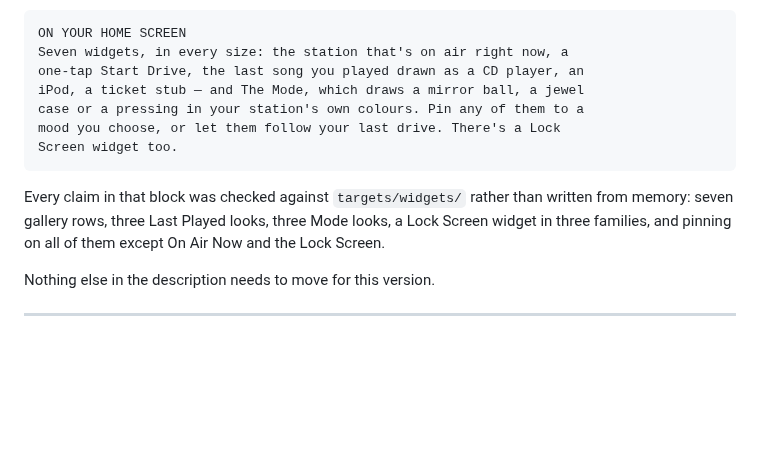
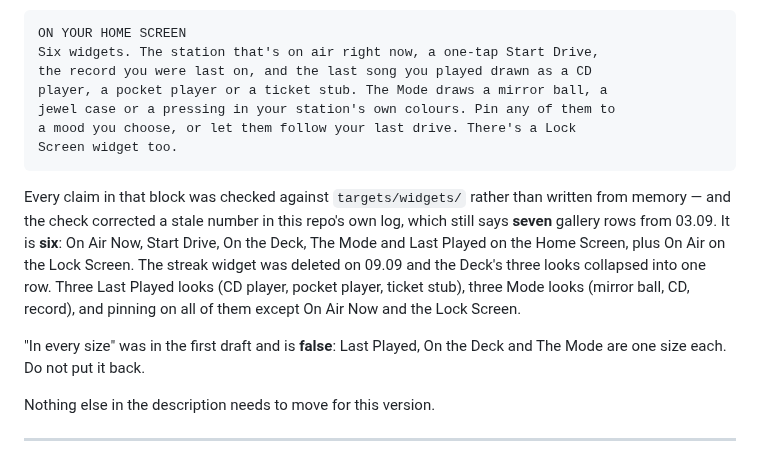
Before and after one commit to driftlore43-beep/CruiseFM, a Markdown page: docs/launch/release-notes-1.4.2.md, the part around the change. GitHub-like rendering; blank space fills up the shorter version.

Commit message:
Six widgets, not seven -- the count was checked, not recalled
Writing the description's widget section against targets/widgets/ rather
than from memory caught a stale number in AGENTS.md: it says seven gallery
rows from 03.09, and it is six. The streak widget was deleted on 09.09 and
the Deck's three looks collapsed into one row.

"In every size" was also false -- Last Played, On the Deck and The Mode are
one size each -- so the note says plainly not to put it back.

Co-Authored-By: Claude Opus 5 <noreply@anthropic.com>
Claude-Session: https://claude.ai/code/session_01QfXMCYhSHowDeZKzYgKa2H

````diff
--- a/docs/launch/release-notes-1.4.2.md
+++ b/docs/launch/release-notes-1.4.2.md
@@ -94,18 +94,25 @@ before **FREE TO START, PREMIUM IF YOU WANT MORE**:
 
 ```
 ON YOUR HOME SCREEN
-Seven widgets, in every size: the station that's on air right now, a
-one-tap Start Drive, the last song you played drawn as a CD player, an
-iPod, a ticket stub — and The Mode, which draws a mirror ball, a jewel
-case or a pressing in your station's own colours. Pin any of them to a
-mood you choose, or let them follow your last drive. There's a Lock
+Six widgets. The station that's on air right now, a one-tap Start Drive,
+the record you were last on, and the last song you played drawn as a CD
+player, a pocket player or a ticket stub. The Mode draws a mirror ball, a
+jewel case or a pressing in your station's own colours. Pin any of them to
+a mood you choose, or let them follow your last drive. There's a Lock
 Screen widget too.
 ```
 
 Every claim in that block was checked against `targets/widgets/` rather than
-written from memory: seven gallery rows, three Last Played looks, three Mode
-looks, a Lock Screen widget in three families, and pinning on all of them
-except On Air Now and the Lock Screen.
+written from memory — and the check corrected a stale number in this repo's own
+log, which still says **seven** gallery rows from 03.09. It is **six**: On Air
+Now, Start Drive, On the Deck, The Mode and Last Played on the Home Screen,
+plus On Air on the Lock Screen. The streak widget was deleted on 09.09 and the
+Deck's three looks collapsed into one row. Three Last Played looks (CD player,
+pocket player, ticket stub), three Mode looks (mirror ball, CD, record), and
+pinning on all of them except On Air Now and the Lock Screen.
+
+"In every size" was in the first draft and is **false**: Last Played, On the
+Deck and The Mode are one size each. Do not put it back.
 
 Nothing else in the description needs to move for this version.
 
````
